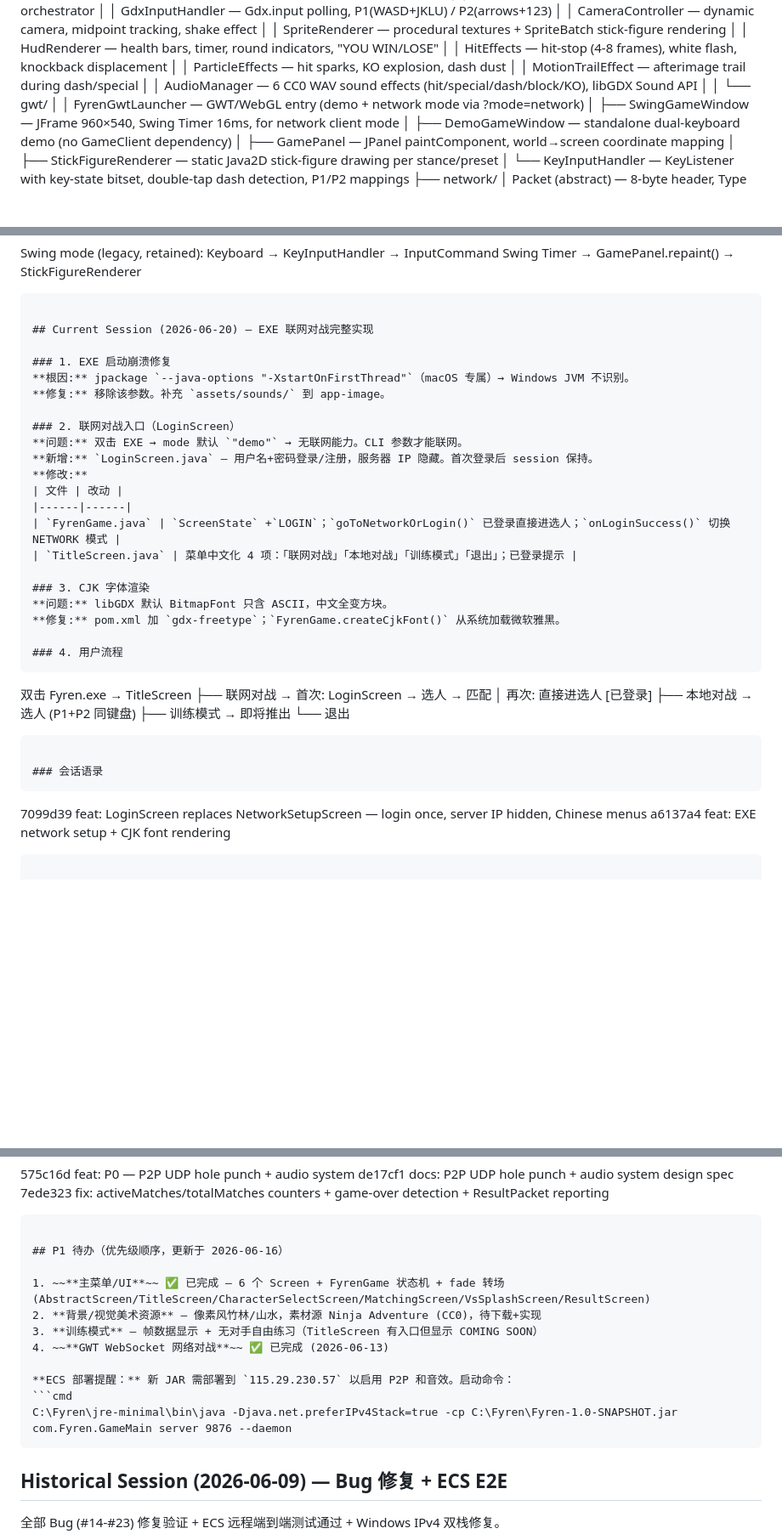
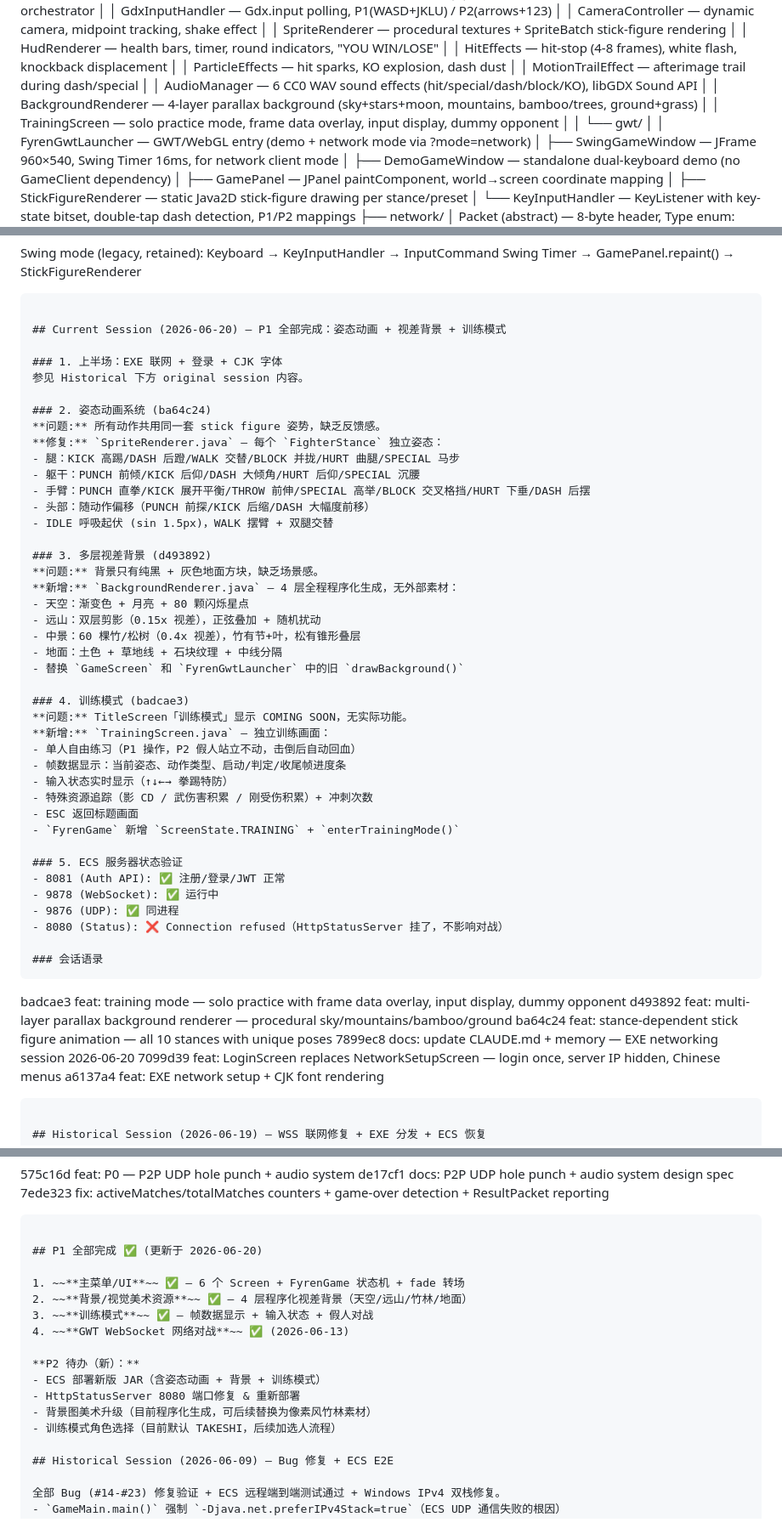
Before and after one commit to uquc/Fyren, a Markdown page: CLAUDE.md, 3 parts joined by grey strips. Shown at 85% size. Drawn GitHub-style; blank space fills up the shorter version.

Commit message:
docs: update CLAUDE.md + memory — P1 complete, session 2026-06-20 summary

````diff
--- a/CLAUDE.md
+++ b/CLAUDE.md
@@ -80,6 +80,8 @@ com.Fyren
 │   │   ParticleEffects   — hit sparks, KO explosion, dash dust
 │   │   MotionTrailEffect — afterimage trail during dash/special
 │   │   AudioManager      — 6 CC0 WAV sound effects (hit/special/dash/block/KO), libGDX Sound API
+│   │   BackgroundRenderer — 4-layer parallax background (sky+stars+moon, mountains, bamboo/trees, ground+grass)
+│   │   TrainingScreen     — solo practice mode, frame data overlay, input display, dummy opponent
 │   │   └── gwt/
 │   │       FyrenGwtLauncher — GWT/WebGL entry (demo + network mode via ?mode=network)
 │   ├── SwingGameWindow   — JFrame 960×540, Swing Timer 16ms, for network client mode
@@ -260,37 +262,51 @@ Swing mode (legacy, retained):
   Swing Timer → GamePanel.repaint() → StickFigureRenderer
 ```
 
-## Current Session (2026-06-20) — EXE 联网对战完整实现
+## Current Session (2026-06-20) — P1 全部完成：姿态动画 + 视差背景 + 训练模式
 
-### 1. EXE 启动崩溃修复
-**根因:** jpackage `--java-options "-XstartOnFirstThread"`（macOS 专属）→ Windows JVM 不识别。
-**修复:** 移除该参数。补充 `assets/sounds/` 到 app-image。
+### 1. 上半场：EXE 联网 + 登录 + CJK 字体
+参见 Historical 下方 original session 内容。
 
-### 2. 联网对战入口（LoginScreen）
-**问题:** 双击 EXE → mode 默认 `"demo"` → 无联网能力。CLI 参数才能联网。
-**新增:** `LoginScreen.java` — 用户名+密码登录/注册，服务器 IP 隐藏。首次登录后 session 保持。
-**修改:**
-| 文件 | 改动 |
-|------|------|
-| `FyrenGame.java` | `ScreenState` +`LOGIN`；`goToNetworkOrLogin()` 已登录直接进选人；`onLoginSuccess()` 切换 NETWORK 模式 |
-| `TitleScreen.java` | 菜单中文化 4 项：「联网对战」「本地对战」「训练模式」「退出」；已登录提示 |
+### 2. 姿态动画系统 (ba64c24)
+**问题:** 所有动作共用同一套 stick figure 姿势，缺乏反馈感。
+**修复:** `SpriteRenderer.java` — 每个 `FighterStance` 独立姿态：
+- 腿：KICK 高踢/DASH 后蹬/WALK 交替/BLOCK 并拢/HURT 曲腿/SPECIAL 马步
+- 躯干：PUNCH 前倾/KICK 后仰/DASH 大倾角/HURT 后仰/SPECIAL 沉腰
+- 手臂：PUNCH 直拳/KICK 展开平衡/THROW 前伸/SPECIAL 高举/BLOCK 交叉格挡/HURT 下垂/DASH 后摆
+- 头部：随动作偏移（PUNCH 前探/KICK 后缩/DASH 大幅度前移）
+- IDLE 呼吸起伏 (sin 1.5px)，WALK 摆臂 + 双腿交替
 
-### 3. CJK 字体渲染
-**问题:** libGDX 默认 BitmapFont 只含 ASCII，中文全变方块。
-**修复:** pom.xml 加 `gdx-freetype`；`FyrenGame.createCjkFont()` 从系统加载微软雅黑。
+### 3. 多层视差背景 (d493892)
+**问题:** 背景只有纯黑 + 灰色地面方块，缺乏场景感。
+**新增:** `BackgroundRenderer.java` — 4 层全程程序化生成，无外部素材：
+- 天空：渐变色 + 月亮 + 80 颗闪烁星点
+- 远山：双层剪影（0.15x 视差），正弦叠加 + 随机扰动
+- 中景：60 棵竹/松树（0.4x 视差），竹有节+叶，松有锥形叠层
+- 地面：土色 + 草地线 + 石块纹理 + 中线分隔
+- 替换 `GameScreen` 和 `FyrenGwtLauncher` 中的旧 `drawBackground()`
 
-### 4. 用户流程
-```
-双击 Fyren.exe → TitleScreen
-  ├── 联网对战 → 首次: LoginScreen → 选人 → 匹配
-  │              再次: 直接进选人 [已登录]
-  ├── 本地对战 → 选人 (P1+P2 同键盘)
-  ├── 训练模式 → 即将推出
-  └── 退出
-```
+### 4. 训练模式 (badcae3)
+**问题:** TitleScreen「训练模式」显示 COMING SOON，无实际功能。
+**新增:** `TrainingScreen.java` — 独立训练画面：
+- 单人自由练习（P1 操作，P2 假人站立不动，击倒后自动回血）
+- 帧数据显示：当前姿态、动作类型、启动/判定/收尾帧进度条
+- 输入状态实时显示（↑↓←→ 拳踢特防）
+- 特殊资源追踪（影 CD / 武伤害积累 / 刚受伤积累）+ 冲刺次数
+- ESC 返回标题画面
+- `FyrenGame` 新增 `ScreenState.TRAINING` + `enterTrainingMode()`
+
+### 5. ECS 服务器状态验证
+- 8081 (Auth API): ✅ 注册/登录/JWT 正常
+- 9878 (WebSocket): ✅ 运行中
+- 9876 (UDP): ✅ 同进程
+- 8080 (Status): ❌ Connection refused（HttpStatusServer 挂了，不影响对战）
 
 ### 会话语录
 ```
+badcae3 feat: training mode — solo practice with frame data overlay, input display, dummy opponent
+d493892 feat: multi-layer parallax background renderer — procedural sky/mountains/bamboo/ground
+ba64c24 feat: stance-dependent stick figure animation — all 10 stances with unique poses
+7899ec8 docs: update CLAUDE.md + memory — EXE networking session 2026-06-20
 7099d39 feat: LoginScreen replaces NetworkSetupScreen — login once, server IP hidden, Chinese menus
 a6137a4 feat: EXE network setup + CJK font rendering
 ```
@@ -484,17 +500,18 @@ de17cf1 docs: P2P UDP hole punch + audio system design spec
 7ede323 fix: activeMatches/totalMatches counters + game-over detection + ResultPacket reporting
 ```
 
-## P1 待办（优先级顺序，更新于 2026-06-16）
+## P1 全部完成 ✅ (更新于 2026-06-20)
 
-1. ~~**主菜单/UI**~~ ✅ 已完成 — 6 个 Screen + FyrenGame 状态机 + fade 转场 (AbstractScreen/TitleScreen/CharacterSelectScreen/MatchingScreen/VsSplashScreen/ResultScreen)
-2. **背景/视觉美术资源** — 像素风竹林/山水，素材源 Ninja Adventure (CC0)，待下载+实现
-3. **训练模式** — 帧数据显示 + 无对手自由练习（TitleScreen 有入口但显示 COMING SOON）
-4. ~~**GWT WebSocket 网络对战**~~ ✅ 已完成 (2026-06-13)
+1. ~~**主菜单/UI**~~ ✅ — 6 个 Screen + FyrenGame 状态机 + fade 转场
+2. ~~**背景/视觉美术资源**~~ ✅ — 4 层程序化视差背景（天空/远山/竹林/地面）
+3. ~~**训练模式**~~ ✅ — 帧数据显示 + 输入状态 + 假人对战
+4. ~~**GWT WebSocket 网络对战**~~ ✅ (2026-06-13)
 
-**ECS 部署提醒：** 新 JAR 需部署到 `115.29.230.57` 以启用 P2P 和音效。启动命令：
-```cmd
-C:\Fyren\jre-minimal\bin\java -Djava.net.preferIPv4Stack=true -cp C:\Fyren\Fyren-1.0-SNAPSHOT.jar com.Fyren.GameMain server 9876 --daemon
-```
+**P2 待办（新）：**
+- ECS 部署新版 JAR（含姿态动画 + 背景 + 训练模式）
+- HttpStatusServer 8080 端口修复 & 重新部署
+- 背景图美术升级（目前程序化生成，可后续替换为像素风竹林素材）
+- 训练模式角色选择（目前默认 TAKESHI，后续加选人流程）
 
 ## Historical Session (2026-06-09) — Bug 修复 + ECS E2E
 
````
Also changed, not shown: other parts of CLAUDE.md (+1 -1 lines).
